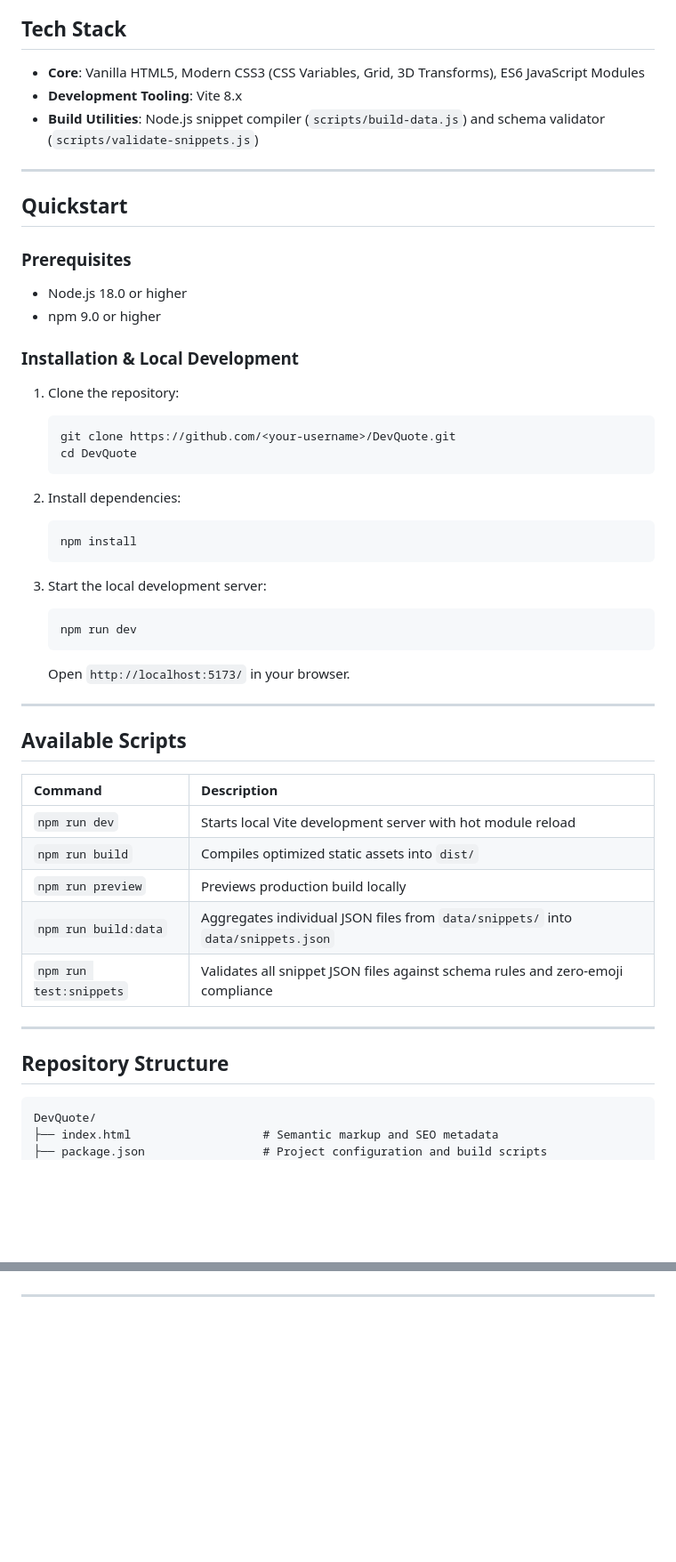
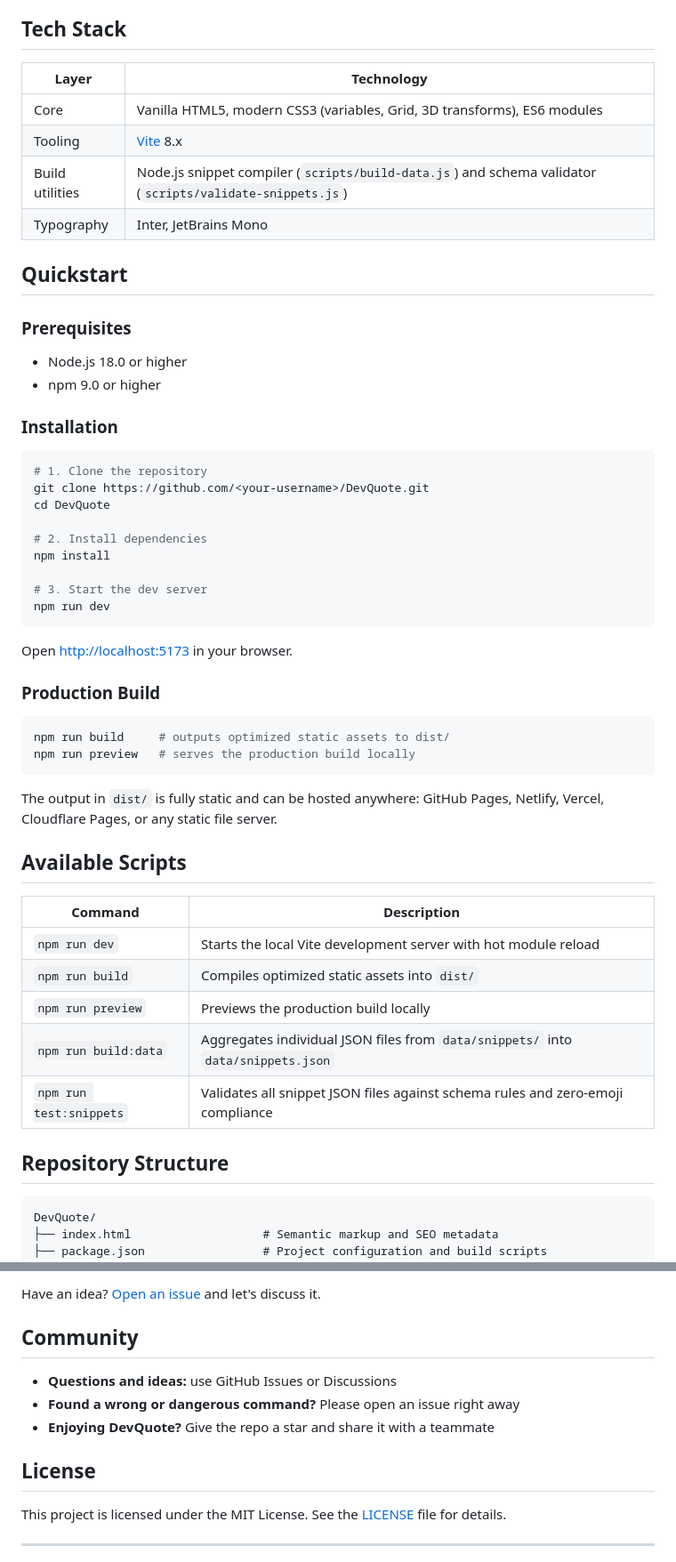
Before and after one commit to HITENB05/Dev-Quote, a Markdown page: README.md, 2 parts joined by grey strips. Shown at 89% size. Rendered like a GitHub page; blank space fills up the shorter version.

````diff
--- a/README.md
+++ b/README.md
@@ -28,11 +76,12 @@ DevQuote is designed for quick syntax recall and deep technical comprehension. R
 
 ## Tech Stack
 
-- **Core**: Vanilla HTML5, Modern CSS3 (CSS Variables, Grid, 3D Transforms), ES6 JavaScript Modules
-- **Development Tooling**: Vite 8.x
-- **Build Utilities**: Node.js snippet compiler (`scripts/build-data.js`) and schema validator (`scripts/validate-snippets.js`)
-
----
+| Layer | Technology |
+| --- | --- |
+| Core | Vanilla HTML5, modern CSS3 (variables, Grid, 3D transforms), ES6 modules |
+| Tooling | [Vite](https://vitejs.dev/) 8.x |
+| Build utilities | Node.js snippet compiler (`scripts/build-data.js`) and schema validator (`scripts/validate-snippets.js`) |
+| Typography | Inter, JetBrains Mono |
 
 ## Quickstart
 
@@ -41,42 +90,44 @@ DevQuote is designed for quick syntax recall and deep technical comprehension. R
 - Node.js 18.0 or higher
 - npm 9.0 or higher
 
-### Installation & Local Development
+### Installation
 
-1. Clone the repository:
-   ```bash
-   git clone https://github.com/<your-username>/DevQuote.git
-   cd DevQuote
-   ```
+```bash
+# 1. Clone the repository
+git clone https://github.com/<your-username>/DevQuote.git
+cd DevQuote
 
-2. Install dependencies:
-   ```bash
-   npm install
-   ```
+# 2. Install dependencies
+npm install
 
-3. Start the local development server:
-   ```bash
-   npm run dev
-   ```
-   Open `http://localhost:5173/` in your browser.
+# 3. Start the dev server
+npm run dev
+```
 
----
+Open [http://localhost:5173](http://localhost:5173) in your browser.
+
+### Production Build
+
+```bash
+npm run build     # outputs optimized static assets to dist/
+npm run preview   # serves the production build locally
+```
+
+The output in `dist/` is fully static and can be hosted anywhere: GitHub Pages, Netlify, Vercel, Cloudflare Pages, or any static file server.
 
 ## Available Scripts
 
 | Command | Description |
-| :--- | :--- |
-| `npm run dev` | Starts local Vite development server with hot module reload |
+| --- | --- |
+| `npm run dev` | Starts the local Vite development server with hot module reload |
 | `npm run build` | Compiles optimized static assets into `dist/` |
-| `npm run preview` | Previews production build locally |
+| `npm run preview` | Previews the production build locally |
 | `npm run build:data` | Aggregates individual JSON files from `data/snippets/` into `data/snippets.json` |
 | `npm run test:snippets` | Validates all snippet JSON files against schema rules and zero-emoji compliance |
 
----
-
 ## Repository Structure
 
-```
+```text
 DevQuote/
 ├── index.html                   # Semantic markup and SEO metadata
 ├── package.json                 # Project configuration and build scripts
@@ -124,3 +238,14 @@ Please read [CONTRIBUTING.md](./CONTRIBUTING.md) for the JSON schema specificati
+Have an idea? [Open an issue](https://github.com/<your-username>/DevQuote/issues) and let's discuss it.
+
+## Community
+
+- **Questions and ideas:** use GitHub Issues or Discussions
+- **Found a wrong or dangerous command?** Please open an issue right away
+- **Enjoying DevQuote?** Give the repo a star and share it with a teammate
+
+## License
+
+This project is licensed under the MIT License. See the [LICENSE](LICENSE) file for details.
 
 ---
 
````
Also changed, not shown: other parts of README.md (+135 -22 lines).
